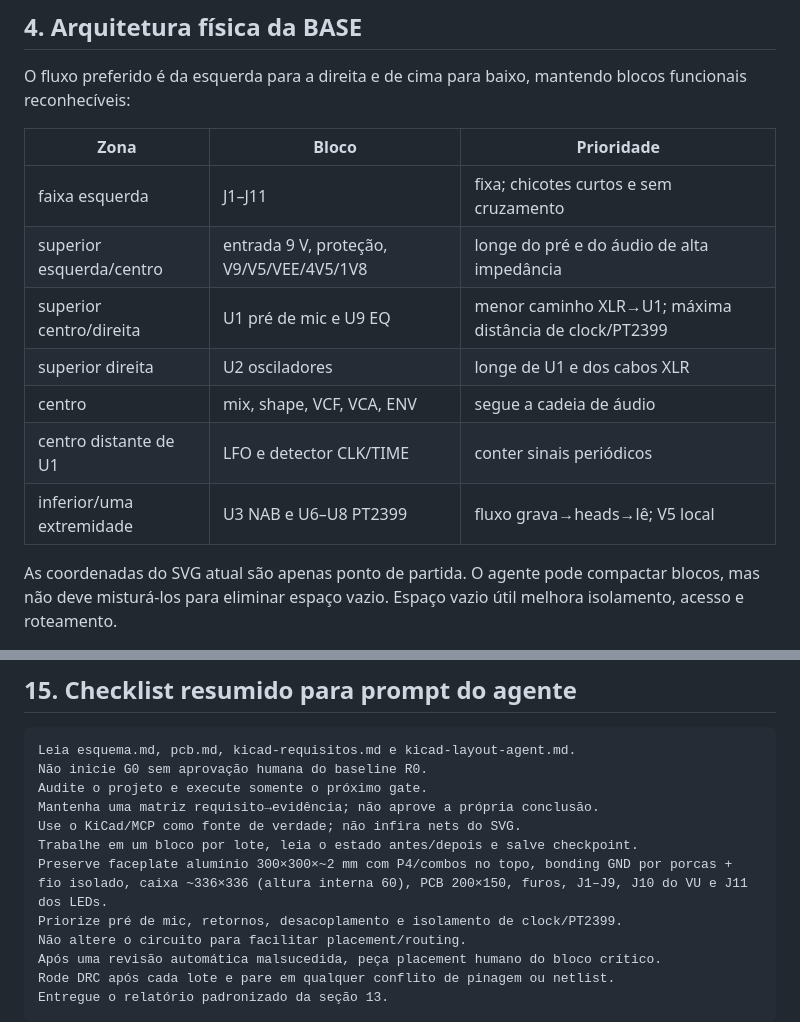
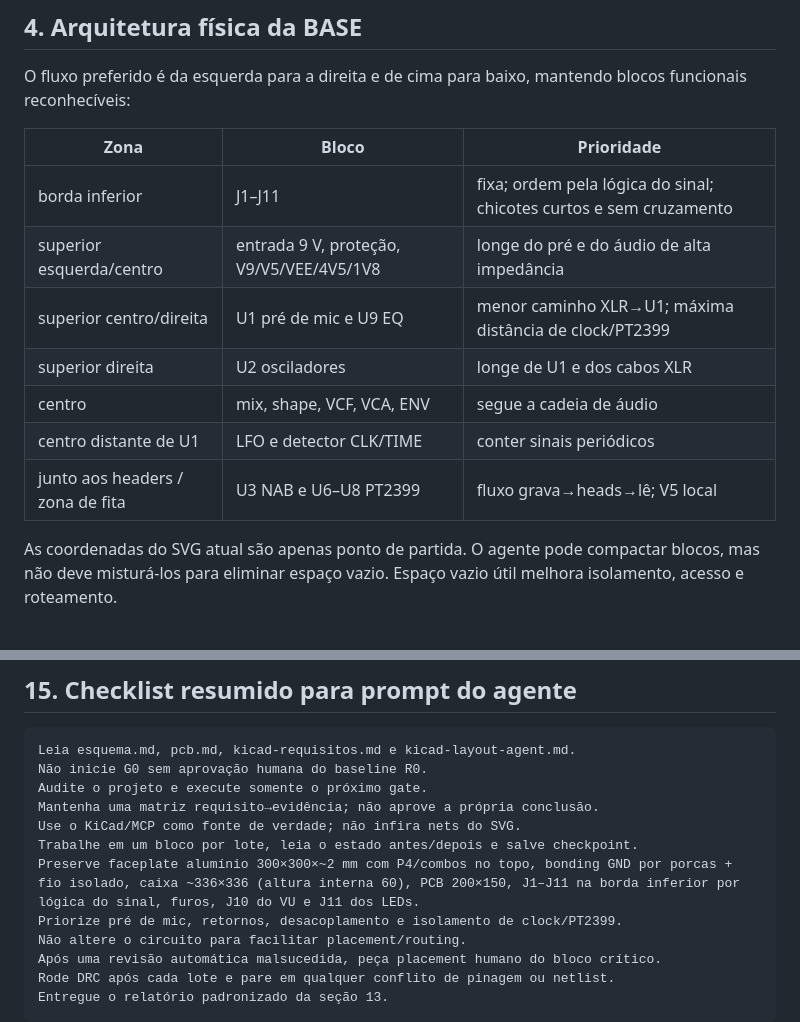
Before and after one commit to andreysenes/synth, a Markdown page: voz-9/kicad-layout-agent.md, 2 parts joined by grey strips. Drawn GitHub-style.

Commit message:
docs: sync agent prompt with bottom-edge headers
Preserve DEC-035 wording in the session checklist prompt.

Co-authored-by: Andrey <andreysenes@users.noreply.github.com>

```diff
--- a/voz-9/kicad-layout-agent.md
+++ b/voz-9/kicad-layout-agent.md
@@ -189,13 +189,13 @@ blocos funcionais reconhecíveis:
 
 | Zona | Bloco | Prioridade |
 | --- | --- | --- |
-| faixa esquerda | J1–J11 | fixa; chicotes curtos e sem cruzamento |
+| borda inferior | J1–J11 | fixa; ordem pela lógica do sinal; chicotes curtos e sem cruzamento |
 | superior esquerda/centro | entrada 9 V, proteção, V9/V5/VEE/4V5/1V8 | longe do pré e do áudio de alta impedância |
 | superior centro/direita | U1 pré de mic e U9 EQ | menor caminho XLR→U1; máxima distância de clock/PT2399 |
 | superior direita | U2 osciladores | longe de U1 e dos cabos XLR |
 | centro | mix, shape, VCF, VCA, ENV | segue a cadeia de áudio |
 | centro distante de U1 | LFO e detector CLK/TIME | conter sinais periódicos |
-| inferior/uma extremidade | U3 NAB e U6–U8 PT2399 | fluxo grava→heads→lê; V5 local |
+| junto aos headers / zona de fita | U3 NAB e U6–U8 PT2399 | fluxo grava→heads→lê; V5 local |
 
 As coordenadas do SVG atual são apenas ponto de partida. O agente pode
 compactar blocos, mas não deve misturá-los para eliminar espaço vazio. Espaço
@@ -712,7 +712,7 @@ Audite o projeto e execute somente o próximo gate.
 Mantenha uma matriz requisito→evidência; não aprove a própria conclusão.
 Use o KiCad/MCP como fonte de verdade; não infira nets do SVG.
 Trabalhe em um bloco por lote, leia o estado antes/depois e salve checkpoint.
-Preserve faceplate alumínio 300×300×~2 mm com P4/combos no topo, bonding GND por porcas + fio isolado, caixa ~336×336 (altura interna 60), PCB 200×150, furos, J1–J9, J10 do VU e J11 dos LEDs.
+Preserve faceplate alumínio 300×300×~2 mm com P4/combos no topo, bonding GND por porcas + fio isolado, caixa ~336×336 (altura interna 60), PCB 200×150, J1–J11 na borda inferior por lógica do sinal, furos, J10 do VU e J11 dos LEDs.
 Priorize pré de mic, retornos, desacoplamento e isolamento de clock/PT2399.
 Não altere o circuito para facilitar placement/routing.
 Após uma revisão automática malsucedida, peça placement humano do bloco crítico.
```
